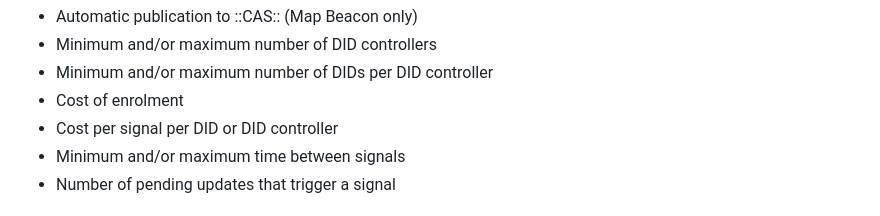
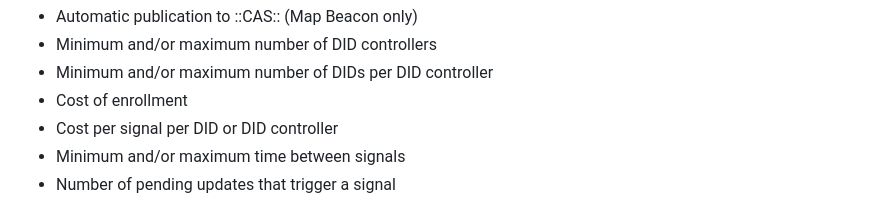
Before and after one commit to dcdpr/did-btc1, a Markdown page: chapters/Beacons.md, the part around the change. Rendered like a GitHub page.

Commit message:
Update chapters/Beacons.md
Co-authored-by: Will Abramson <wip.abramson@gmail.com>

```diff
--- a/chapters/Beacons.md
+++ b/chapters/Beacons.md
@@ -91,7 +91,7 @@ cohort, including but not limited to:
 * Automatic publication to ::CAS:: (Map Beacon only)
 * Minimum and/or maximum number of DID controllers
 * Minimum and/or maximum number of DIDs per DID controller
-* Cost of enrolment
+* Cost of enrollment
 * Cost per signal per DID or DID controller
 * Minimum and/or maximum time between signals
 * Number of pending updates that trigger a signal
```
